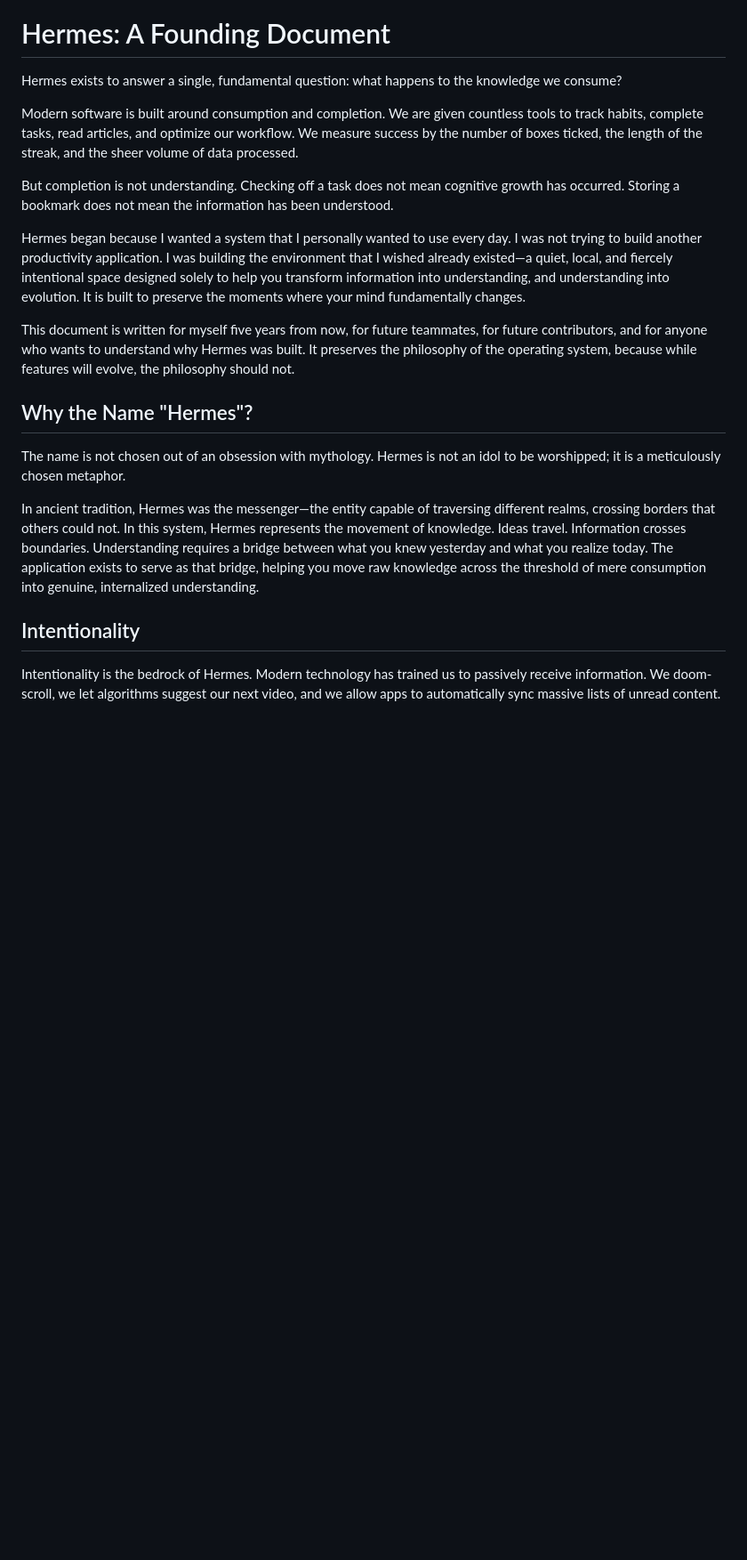
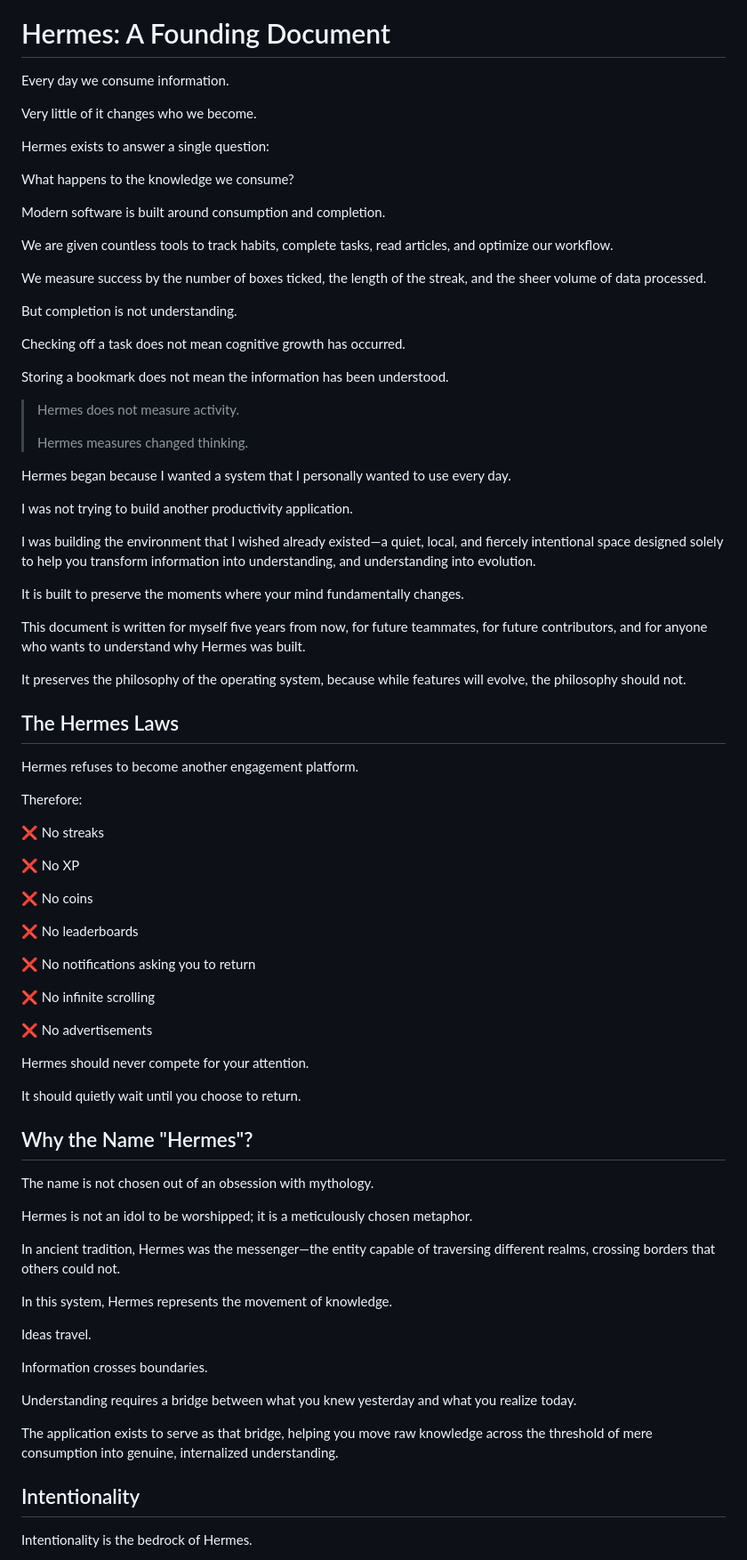
Before and after one commit to Harshajaya13/Hermes, a Markdown page: README.md, the part around one of its changes. Shown at 89% size. Drawn GitHub-style; blank space fills up the shorter version.

```diff
--- a/README.md
+++ b/README.md
@@ -4,23 +4,85 @@
 
 # Hermes: A Founding Document
 
-Hermes exists to answer a single, fundamental question: what happens to the knowledge we consume?
+Every day we consume information.
 
-Modern software is built around consumption and completion. We are given countless tools to track habits, complete tasks, read articles, and optimize our workflow. We measure success by the number of boxes ticked, the length of the streak, and the sheer volume of data processed.
+Very little of it changes who we become.
 
-But completion is not understanding. Checking off a task does not mean cognitive growth has occurred. Storing a bookmark does not mean the information has been understood.
+Hermes exists to answer a single question:
 
-Hermes began because I wanted a system that I personally wanted to use every day. I was not trying to build another productivity application. I was building the environment that I wished already existed—a quiet, local, and fiercely intentional space designed solely to help you transform information into understanding, and understanding into evolution. It is built to preserve the moments where your mind fundamentally changes.
+What happens to the knowledge we consume?
 
-This document is written for myself five years from now, for future teammates, for future contributors, and for anyone who wants to understand why Hermes was built. It preserves the philosophy of the operating system, because while features will evolve, the philosophy should not.
+Modern software is built around consumption and completion.
+
+We are given countless tools to track habits, complete tasks, read articles, and optimize our workflow.
+
+We measure success by the number of boxes ticked, the length of the streak, and the sheer volume of data processed.
+
+But completion is not understanding.
+
+Checking off a task does not mean cognitive growth has occurred.
+
+Storing a bookmark does not mean the information has been understood.
+
+> Hermes does not measure activity.
+>
+> Hermes measures changed thinking.
+
+Hermes began because I wanted a system that I personally wanted to use every day.
+
+I was not trying to build another productivity application.
+
+I was building the environment that I wished already existed—a quiet, local, and fiercely intentional space designed solely to help you transform information into understanding, and understanding into evolution.
+
+It is built to preserve the moments where your mind fundamentally changes.
+
+This document is written for myself five years from now, for future teammates, for future contributors, and for anyone who wants to understand why Hermes was built.
+
+It preserves the philosophy of the operating system, because while features will evolve, the philosophy should not.
+
+## The Hermes Laws
+
+Hermes refuses to become another engagement platform.
+
+Therefore:
+
+❌ No streaks
+
+❌ No XP
+
+❌ No coins
+
+❌ No leaderboards
+
+❌ No notifications asking you to return
+
+❌ No infinite scrolling
+
+❌ No advertisements
+
+Hermes should never compete for your attention.
+
+It should quietly wait until you choose to return.
 
 ## Why the Name "Hermes"?
 
-The name is not chosen out of an obsession with mythology. Hermes is not an idol to be worshipped; it is a meticulously chosen metaphor.
+The name is not chosen out of an obsession with mythology.
 
-In ancient tradition, Hermes was the messenger—the entity capable of traversing different realms, crossing borders that others could not. In this system, Hermes represents the movement of knowledge. Ideas travel. Information crosses boundaries. Understanding requires a bridge between what you knew yesterday and what you realize today. The application exists to serve as that bridge, helping you move raw knowledge across the threshold of mere consumption into genuine, internalized understanding.
+Hermes is not an idol to be worshipped; it is a meticulously chosen metaphor.
+
+In ancient tradition, Hermes was the messenger—the entity capable of traversing different realms, crossing borders that others could not.
+
+In this system, Hermes represents the movement of knowledge.
+
+Ideas travel.
+
+Information crosses boundaries.
+
+Understanding requires a bridge between what you knew yesterday and what you realize today.
+
+The application exists to serve as that bridge, helping you move raw knowledge across the threshold of mere consumption into genuine, internalized understanding.
 
 ## Intentionality
 
-Intentionality is the bedrock of Hermes. Modern technology has trained us to passively receive information. We doom-scroll, we let algorithms suggest our next video, and we allow apps to automatically sync massive lists of unread content.
+Intentionality is the bedrock of Hermes.
 
```
Also changed, not shown: other parts of README.md (+133 -23 lines).
